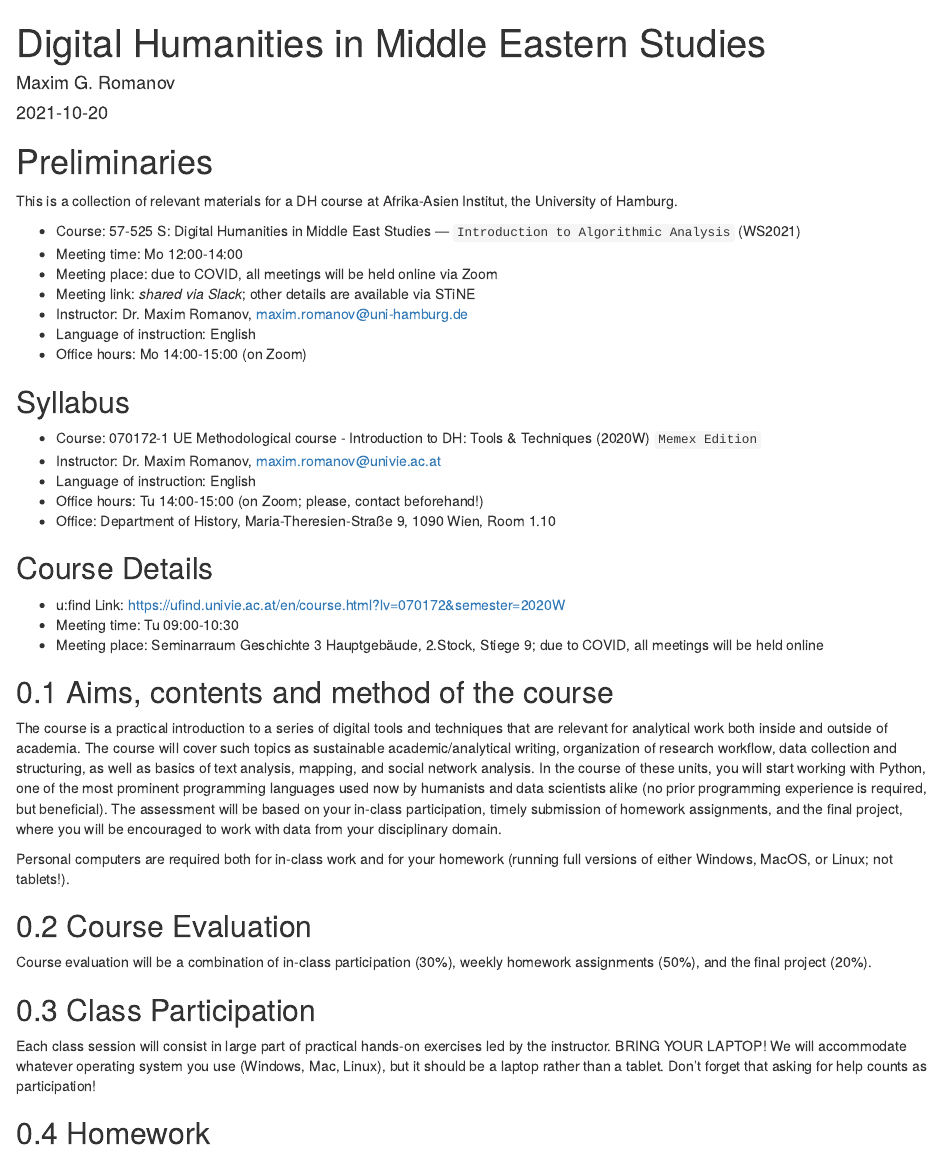
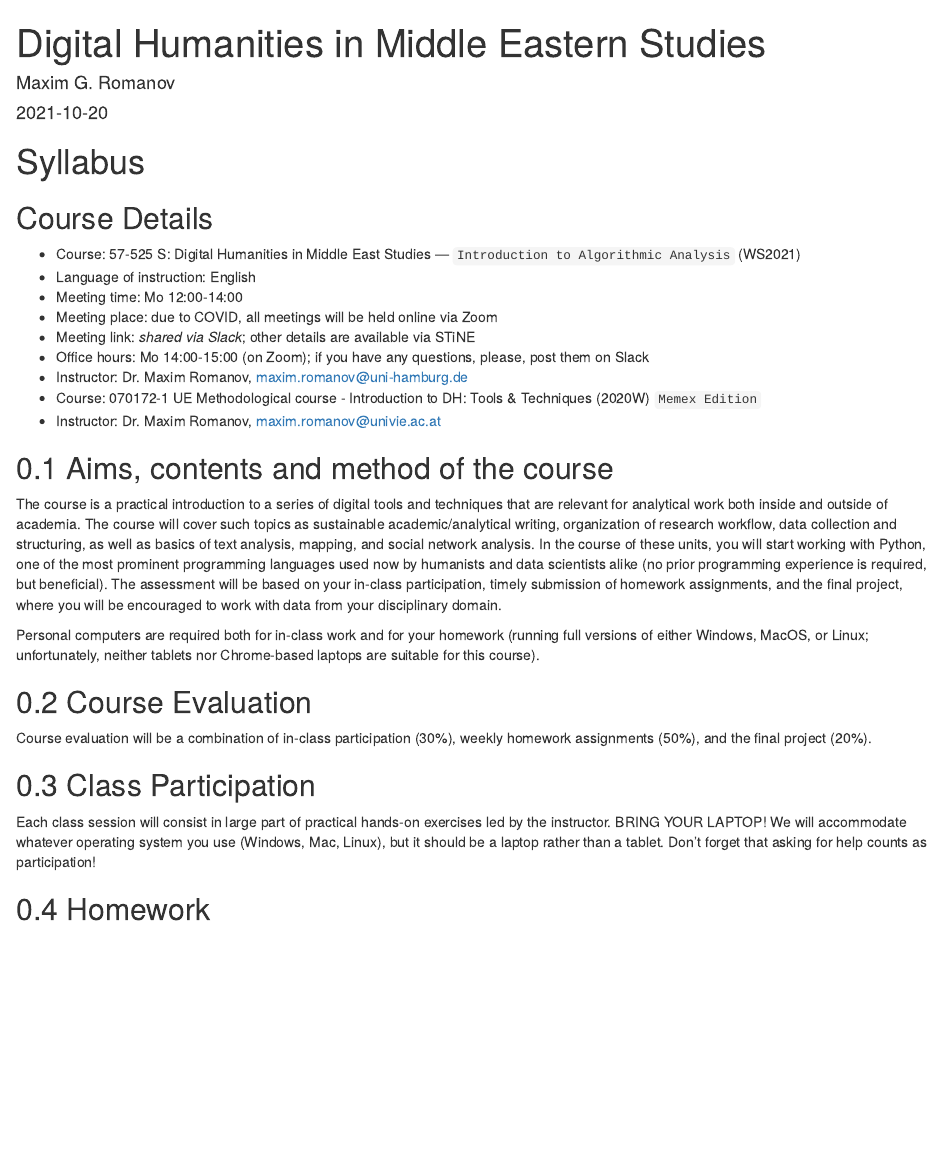
Before and after one commit to maximromanov/dh_in_mes, an R Markdown document (index.Rmd): the page in a window 1100 px wide, from its top. Rendered offline with R 4.5, knitr and Pandoc, with nearby package versions; drawn as R Markdown's standard HTML page in place of the format the file asks for.

Commit message:
Update the book

```diff
--- a/index.Rmd
+++ b/index.Rmd
@@ -16,37 +16,26 @@ bibliography:
 biblio-style: apalike
 ---
 
-# Preliminaries{-}
+# Syllabus{-}
 
-This is a collection of relevant materials for a DH course at Afrika-Asien Institut, the University of Hamburg.
+## Course Details{-}
 
 * Course: 57-525 S: Digital Humanities in Middle East Studies --- `Introduction to Algorithmic Analysis` (WS2021)
+* Language of instruction: English
 * Meeting time: Mo 12:00-14:00
 * Meeting place: due to COVID, all meetings will be held online via Zoom
 * Meeting link: *shared via Slack*; other details are available via STiNE
+* Office hours: Mo 14:00-15:00 (on Zoom); if you have any questions, please, post them on Slack
 * Instructor: Dr. Maxim Romanov, [maxim.romanov@uni-hamburg.de](maxim.romanov@uni-hamburg.de)
-* Language of instruction: English
-* Office hours: Mo 14:00-15:00 (on Zoom)
-
-## Syllabus{-}
-
 * Course: 070172-1 UE Methodological course - Introduction to DH: Tools & Techniques (2020W) `Memex Edition`
 * Instructor: Dr. Maxim Romanov, [maxim.romanov@univie.ac.at](maxim.romanov@univie.ac.at)
-* Language of instruction: English
-* Office hours: Tu 14:00-15:00 (on Zoom; please, contact beforehand!)
-* Office: Department of History,  Maria-Theresien-Straße 9, 1090 Wien, Room 1.10
 
-## Course Details{-}
-
-* u:find Link: <https://ufind.univie.ac.at/en/course.html?lv=070172&semester=2020W>
-* Meeting time: Tu 09:00-10:30
-* Meeting place: Seminarraum Geschichte 3 Hauptgebäude, 2.Stock, Stiege 9; due to COVID, all meetings will be held online
 
 ## Aims, contents and method of the course
 
 The course is a practical introduction to a series of digital tools and techniques that are relevant for analytical work both inside and outside of academia. The course will cover such topics as sustainable academic/analytical writing, organization of research workflow, data collection and structuring, as well as basics of text analysis, mapping, and social network analysis. In the course of these units, you will start working with Python, one of the most prominent programming languages used now by humanists and data scientists alike (no prior programming experience is required, but beneficial). The assessment will be based on your in-class participation, timely submission of homework assignments, and the final project, where you will be encouraged to work with data from your disciplinary domain.
 
-Personal computers are required both for in-class work and for your homework (running full versions of either Windows, MacOS, or Linux; not tablets!).
+Personal computers are required both for in-class work and for your homework (running full versions of either Windows, MacOS, or Linux; unfortunately, neither tablets nor Chrome-based laptops are suitable for this course).
 
 ## Course Evaluation
 
```
Also changed, not shown: 02-Lesson01.Rmd (+1 -1 lines), docs/search_index.json, 3 other files.
